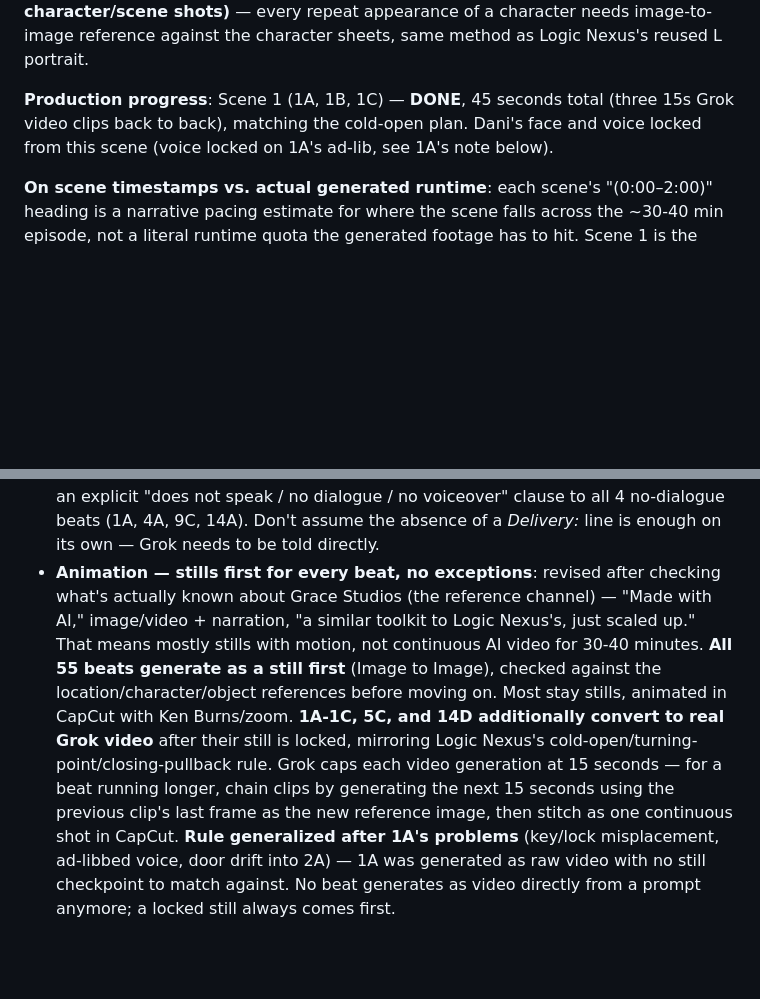
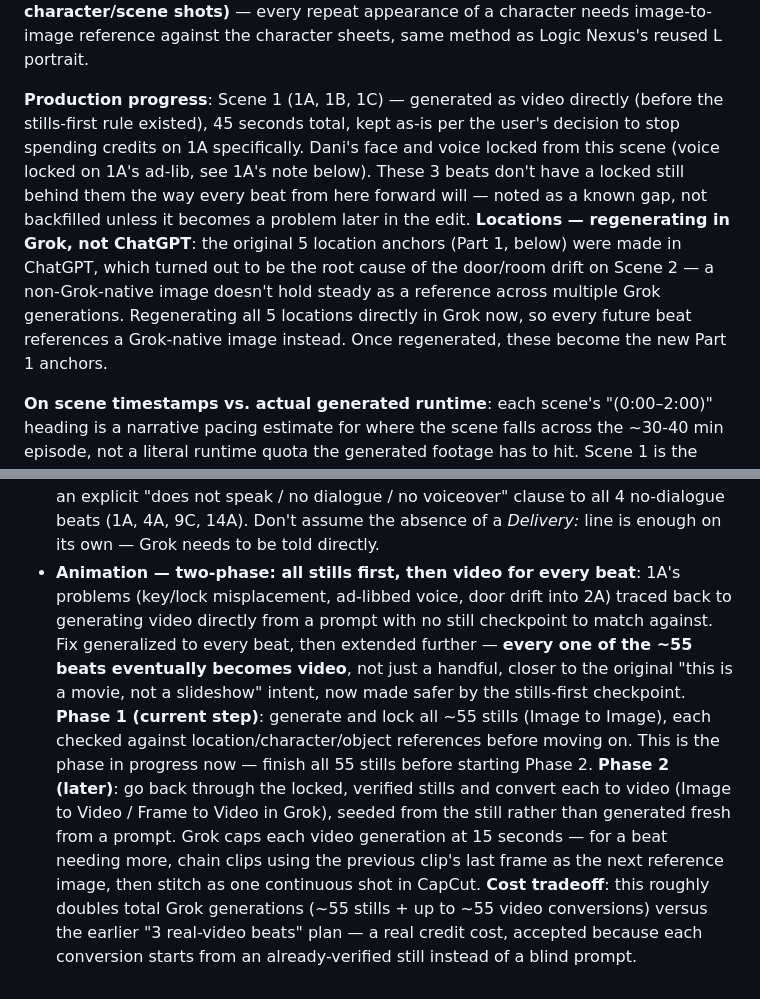
Before and after one commit to labis01/Y-channel, a Markdown page: scripts/harper-lane-001-prompt-pack.md, 2 parts joined by grey strips. Drawn GitHub-style; blank space fills up the shorter version.

```diff
--- a/scripts/harper-lane-001-prompt-pack.md
+++ b/scripts/harper-lane-001-prompt-pack.md
@@ -12,9 +12,17 @@ generated in ChatGPT.** **Grok generates Part 2 (all ~55 character/scene shots)*
 appearance of a character needs image-to-image reference against the character sheets, same
 method as Logic Nexus's reused L portrait.
 
-**Production progress**: Scene 1 (1A, 1B, 1C) — **DONE**, 45 seconds total (three 15s Grok video
-clips back to back), matching the cold-open plan. Dani's face and voice locked from this scene
-(voice locked on 1A's ad-lib, see 1A's note below).
+**Production progress**: Scene 1 (1A, 1B, 1C) — generated as video directly (before the
+stills-first rule existed), 45 seconds total, kept as-is per the user's decision to stop spending
+credits on 1A specifically. Dani's face and voice locked from this scene (voice locked on 1A's
+ad-lib, see 1A's note below). These 3 beats don't have a locked still behind them the way every
+beat from here forward will — noted as a known gap, not backfilled unless it becomes a problem
+later in the edit.
+**Locations — regenerating in Grok, not ChatGPT**: the original 5 location anchors (Part 1,
+below) were made in ChatGPT, which turned out to be the root cause of the door/room drift on
+Scene 2 — a non-Grok-native image doesn't hold steady as a reference across multiple Grok
+generations. Regenerating all 5 locations directly in Grok now, so every future beat references
+a Grok-native image instead. Once regenerated, these become the new Part 1 anchors.
 
 **On scene timestamps vs. actual generated runtime**: each scene's "(0:00–2:00)" heading is a
 narrative pacing estimate for where the scene falls across the ~30-40 min episode, not a literal
@@ -683,16 +691,20 @@ CapCut/Canva.
   the prompt never told it the shot was silent. Fixed by adding an explicit "does not speak /
   no dialogue / no voiceover" clause to all 4 no-dialogue beats (1A, 4A, 9C, 14A). Don't assume
   the absence of a *Delivery:* line is enough on its own — Grok needs to be told directly.
-- **Animation — stills first for every beat, no exceptions**: revised after checking what's
-  actually known about Grace Studios (the reference channel) — "Made with AI," image/video +
-  narration, "a similar toolkit to Logic Nexus's, just scaled up." That means mostly stills with
-  motion, not continuous AI video for 30-40 minutes. **All 55 beats generate as a still first**
-  (Image to Image), checked against the location/character/object references before moving on.
-  Most stay stills, animated in CapCut with Ken Burns/zoom. **1A-1C, 5C, and 14D additionally
-  convert to real Grok video** after their still is locked, mirroring Logic Nexus's
-  cold-open/turning-point/closing-pullback rule. Grok caps each video generation at 15 seconds —
-  for a beat running longer, chain clips by generating the next 15 seconds using the previous
-  clip's last frame as the new reference image, then stitch as one continuous shot in CapCut.
-  **Rule generalized after 1A's problems** (key/lock misplacement, ad-libbed voice, door drift
-  into 2A) — 1A was generated as raw video with no still checkpoint to match against. No beat
-  generates as video directly from a prompt anymore; a locked still always comes first.
+- **Animation — two-phase: all stills first, then video for every beat**: 1A's problems
+  (key/lock misplacement, ad-libbed voice, door drift into 2A) traced back to generating video
+  directly from a prompt with no still checkpoint to match against. Fix generalized to every
+  beat, then extended further — **every one of the ~55 beats eventually becomes video**, not
+  just a handful, closer to the original "this is a movie, not a slideshow" intent, now made
+  safer by the stills-first checkpoint.
+  **Phase 1 (current step)**: generate and lock all ~55 stills (Image to Image), each checked
+  against location/character/object references before moving on. This is the phase in progress
+  now — finish all 55 stills before starting Phase 2.
+  **Phase 2 (later)**: go back through the locked, verified stills and convert each to video
+  (Image to Video / Frame to Video in Grok), seeded from the still rather than generated fresh
+  from a prompt. Grok caps each video generation at 15 seconds — for a beat needing more, chain
+  clips using the previous clip's last frame as the next reference image, then stitch as one
+  continuous shot in CapCut.
+  **Cost tradeoff**: this roughly doubles total Grok generations (~55 stills + up to ~55 video
+  conversions) versus the earlier "3 real-video beats" plan — a real credit cost, accepted
+  because each conversion starts from an already-verified still instead of a blind prompt.
```
Also changed, not shown: CLAUDE.md (+19 -22 lines).
